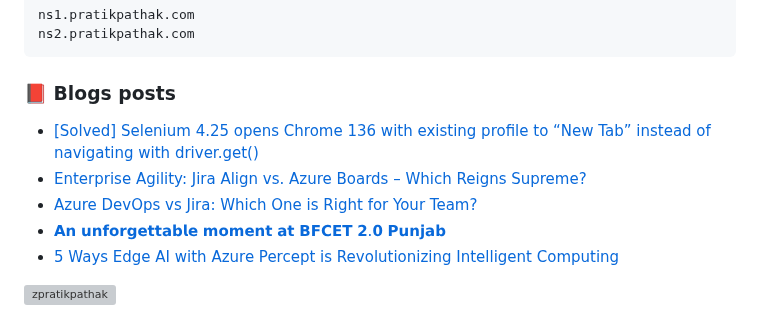
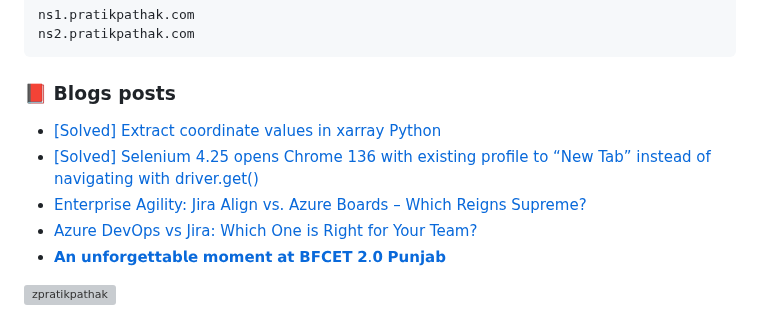
Before and after one commit to zpratikpathak/zpratikpathak, a Markdown page: README.md, the part around the change. GitHub-like rendering; grey boxes are pictures that could not be loaded.

Commit message:
Updated with the latest blog posts

```diff
--- a/README.md
+++ b/README.md
@@ -66,11 +66,11 @@ ns2.pratikpathak.com
 
 ### 📕 Blogs posts
 <!-- BLOG-POST-LIST:START -->
+- [[Solved] Extract coordinate values in xarray Python](https://pratikpathak.com/extract-coordinate-values-in-xarray/)
 - [[Solved] Selenium 4.25 opens Chrome 136 with existing profile to “New Tab” instead of navigating with driver.get&lpar;&rpar;](https://pratikpathak.com/selenium-4-25-opens-chrome-136-with-existing-profile-to-new-tab-instead-of-navigating-with-driver-get/)
 - [Enterprise Agility: Jira Align vs. Azure Boards – Which Reigns Supreme?](https://pratikpathak.com/enterprise-agility-jira-align-vs-azure-boards-which-reigns-supreme/)
 - [Azure DevOps vs Jira: Which One is Right for Your Team?](https://pratikpathak.com/azure-devops-vs-jira/)
 - [𝗔𝗻 𝘂𝗻𝗳𝗼𝗿𝗴𝗲𝘁𝘁𝗮𝗯𝗹𝗲 𝗺𝗼𝗺𝗲𝗻𝘁 𝗮𝘁 𝗕𝗙𝗖𝗘𝗧 𝟮.𝟬 𝗣𝘂𝗻𝗷𝗮𝗯](https://pratikpathak.com/%f0%9d%97%94%f0%9d%97%bb-%f0%9d%98%82%f0%9d%97%bb%f0%9d%97%b3%f0%9d%97%bc%f0%9d%97%bf%f0%9d%97%b4%f0%9d%97%b2%f0%9d%98%81%f0%9d%98%81%f0%9d%97%ae%f0%9d%97%af%f0%9d%97%b9%f0%9d%97%b2-%f0%9d%97%ba/)
-- [5 Ways Edge AI with Azure Percept is Revolutionizing Intelligent Computing](https://pratikpathak.com/edge-ai-with-azure-percept/)
 <!-- BLOG-POST-LIST:END -->
 
 
```
